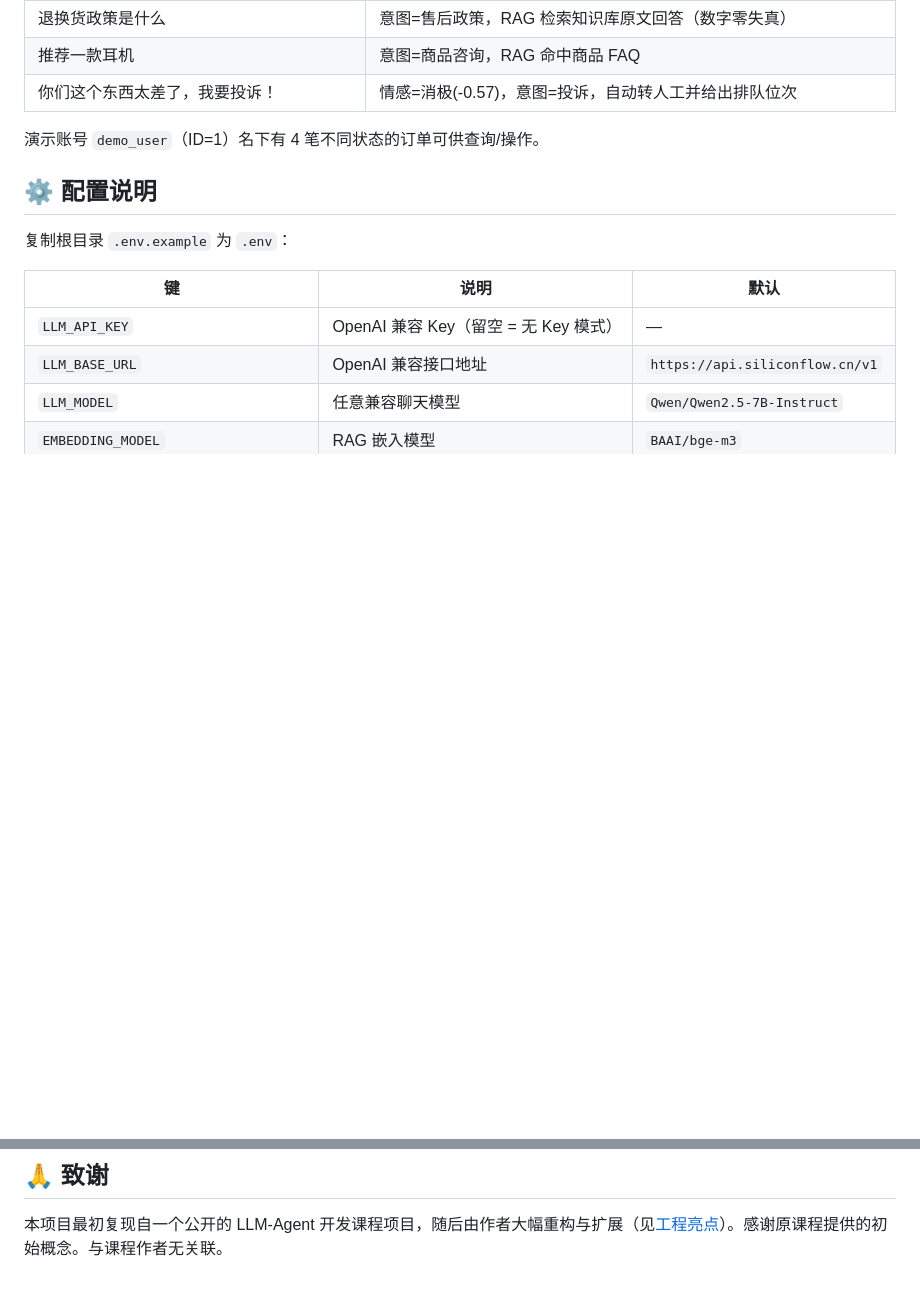
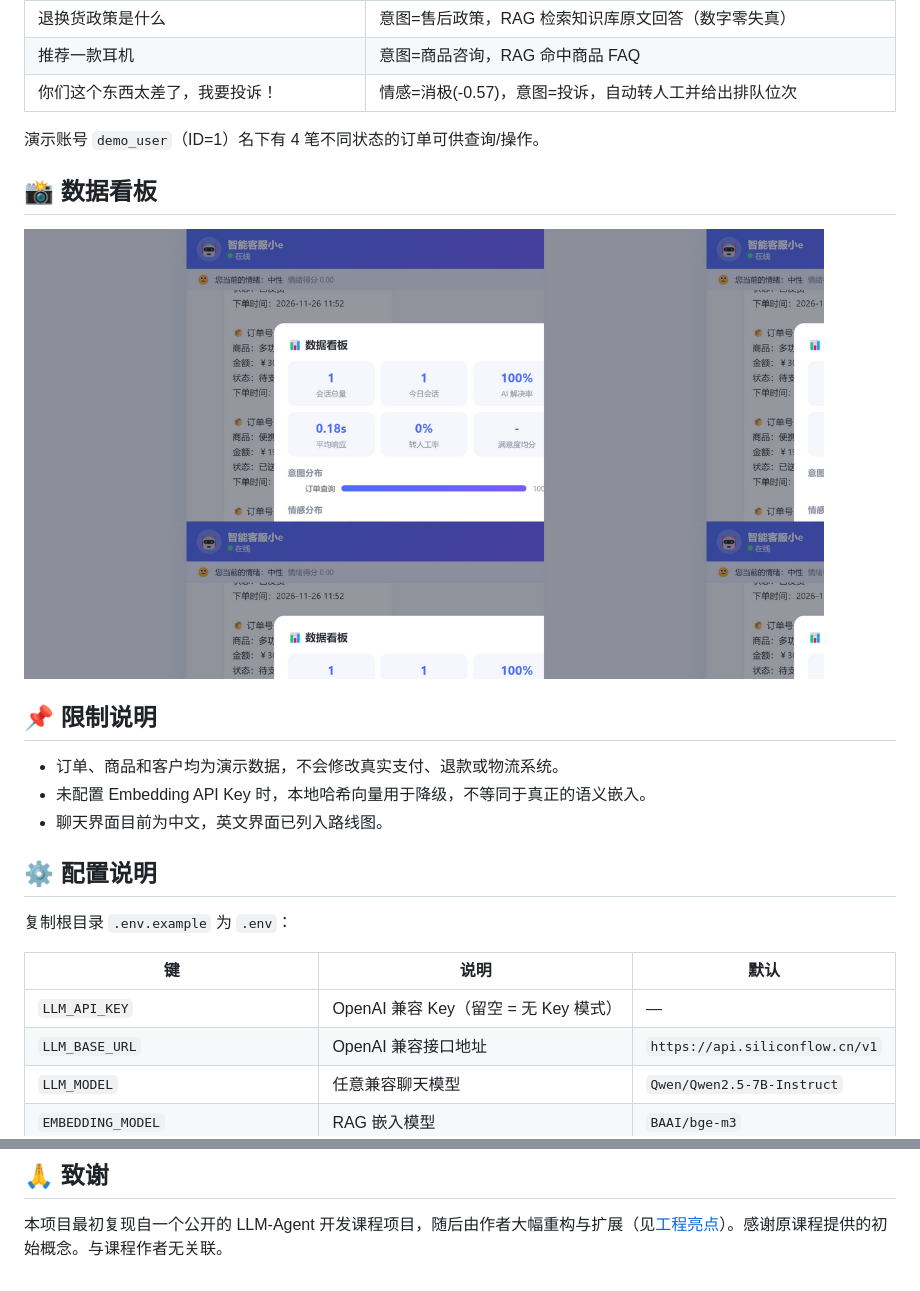
Before and after one commit to xionghuazhou/ecommerce-support-agent, a Markdown page: README.zh-CN.md, 2 parts joined by grey strips. Rendered like a GitHub page; pictures changed too: docs/images/analytics-dashboard.png (added); blank space fills up the shorter version.

```diff
--- a/README.zh-CN.md
+++ b/README.zh-CN.md
@@ -104,6 +110,16 @@ python scripts/test_api.py       # 6 个端到端对话场景
 
 演示账号 `demo_user`（ID=1）名下有 4 笔不同状态的订单可供查询/操作。
 
+## 📸 数据看板
+
+<img src="docs/images/analytics-dashboard.png" alt="客服数据看板" width="800">
+
+## 📌 限制说明
+
+- 订单、商品和客户均为演示数据，不会修改真实支付、退款或物流系统。
+- 未配置 Embedding API Key 时，本地哈希向量用于降级，不等同于真正的语义嵌入。
+- 聊天界面目前为中文，英文界面已列入路线图。
+
 ## ⚙️ 配置说明
 
 复制根目录 `.env.example` 为 `.env`：
@@ -181,5 +197,5 @@ python scripts/test_api.py       # 6 个端到端对话场景
 本项目最初复现自一个公开的 LLM-Agent 开发课程项目，随后由作者大幅重构与扩展（见[工程亮点](#-工程亮点)）。感谢原课程提供的初始概念。与课程作者无关联。
 
 <!--
-After pushing to GitHub, uncomment and replace <your-username> to show star growth:
+After pushing to GitHub, uncomment to show star growth:
 
```
Also changed, not shown: other parts of README.zh-CN.md (+7 -1 lines), README.md (+18 -2 lines), docs/images/chat-order-query.png (added), docs/images/social-preview.png (added), 3 other files.
